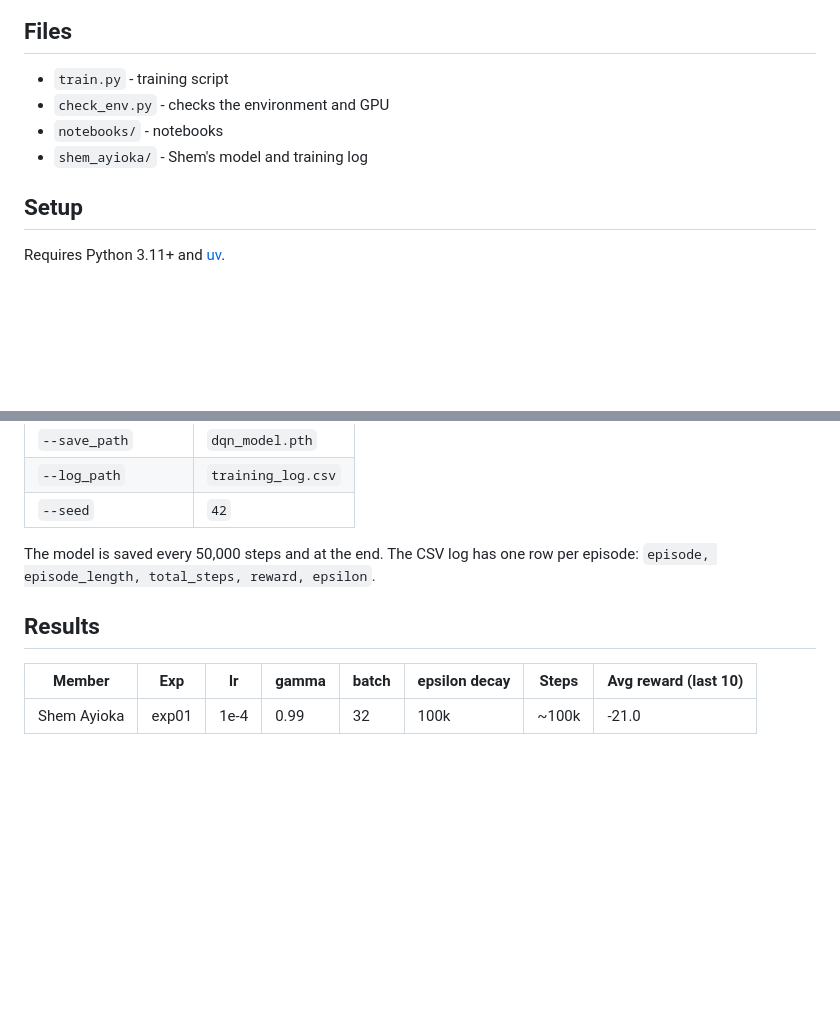
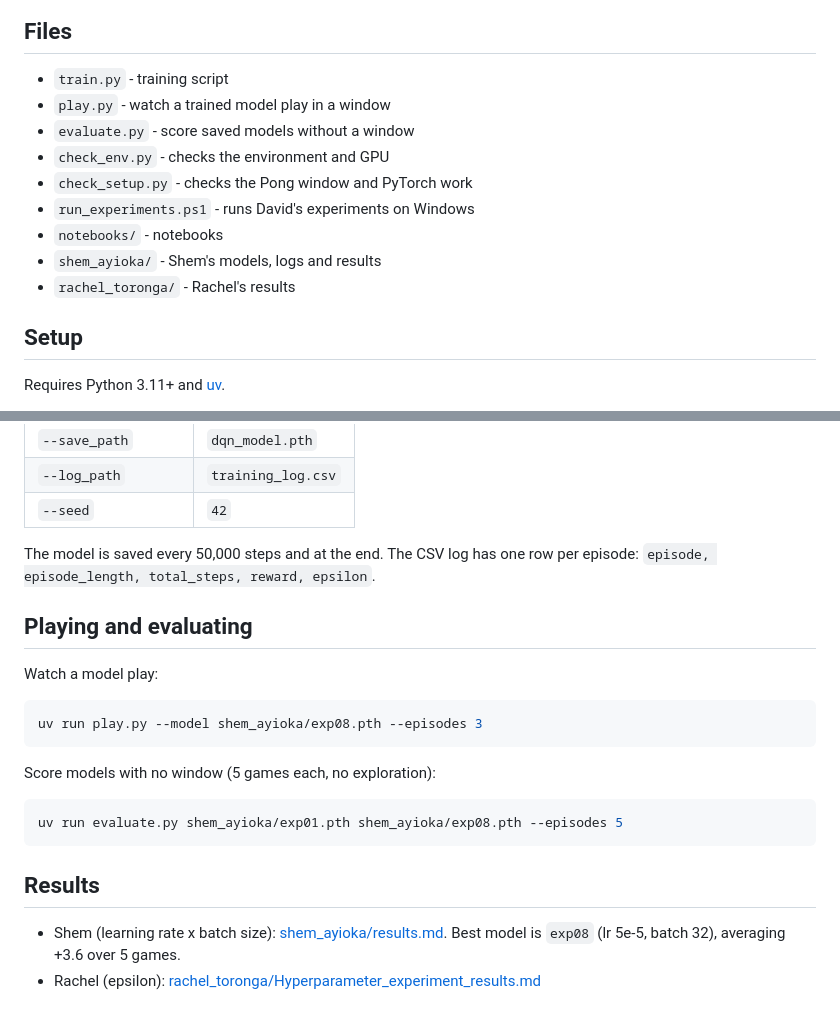
Before and after one commit to DavidPontient/Formative-3-Assignment-Deep-Q-Learning-group16, a Markdown page: README.md, 2 parts joined by grey strips. Rendered like a GitHub page; blank space fills up the shorter version.

Commit message:
shem results + readme update

````diff
--- a/README.md
+++ b/README.md
@@ -5,9 +5,14 @@ Deep Q-Network agent trained on Atari Pong (`ALE/Pong-v5`) using Gymnasium and P
 ## Files
 
 - `train.py` - training script
+- `play.py` - watch a trained model play in a window
+- `evaluate.py` - score saved models without a window
 - `check_env.py` - checks the environment and GPU
+- `check_setup.py` - checks the Pong window and PyTorch work
+- `run_experiments.ps1` - runs David's experiments on Windows
 - `notebooks/` - notebooks
-- `shem_ayioka/` - Shem's model and training log
+- `shem_ayioka/` - Shem's models, logs and results
+- `rachel_toronga/` - Rachel's results
 
 ## Setup
 
@@ -53,8 +58,21 @@ Run `uv run train.py --help` to see all options.
 
 The model is saved every 50,000 steps and at the end. The CSV log has one row per episode: `episode, episode_length, total_steps, reward, epsilon`.
 
+## Playing and evaluating
+
+Watch a model play:
+
+```bash
+uv run play.py --model shem_ayioka/exp08.pth --episodes 3
+```
+
+Score models with no window (5 games each, no exploration):
+
+```bash
+uv run evaluate.py shem_ayioka/exp01.pth shem_ayioka/exp08.pth --episodes 5
+```
+
 ## Results
 
-| Member | Exp | lr | gamma | batch | epsilon decay | Steps | Avg reward (last 10) |
-|---|---|---|---|---|---|---|---|
-| Shem Ayioka | exp01 | 1e-4 | 0.99 | 32 | 100k | ~100k | -21.0 |
+- Shem (learning rate x batch size): [shem_ayioka/results.md](shem_ayioka/results.md). Best model is `exp08` (lr 5e-5, batch 32), averaging +3.6 over 5 games.
+- Rachel (epsilon): [rachel_toronga/Hyperparameter_experiment_results.md](rachel_toronga/Hyperparameter_experiment_results.md)
````
Also changed, not shown: shem_ayioka/results.md (added, +42 -0 lines), shem_ayioka/learning_curves.png (added), 1 other file.
